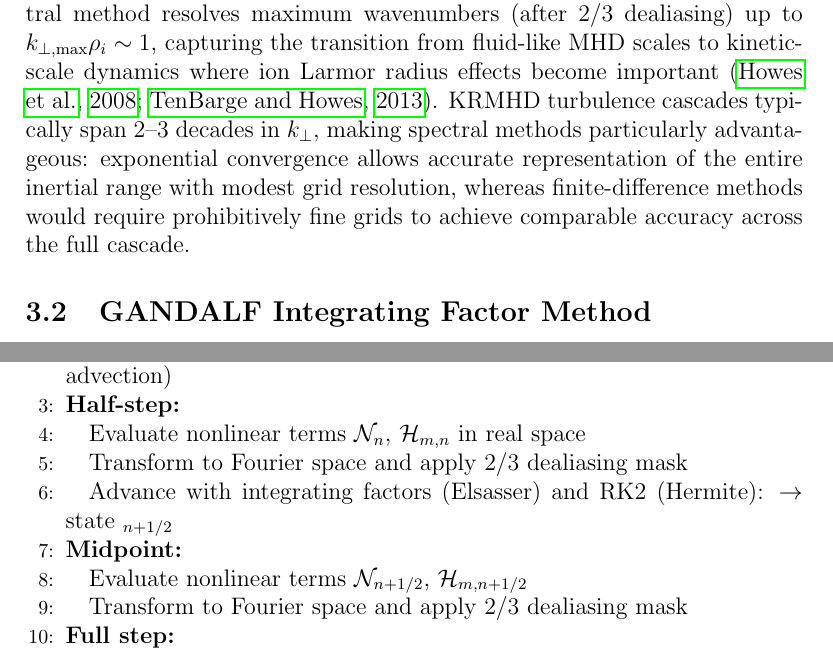
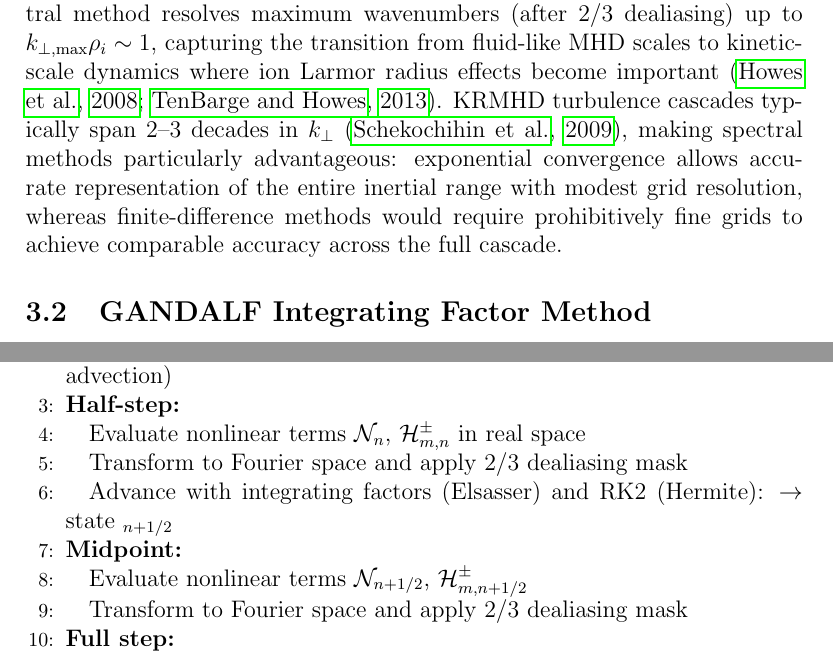
Before and after one commit to anjor/gandalf-paper, a LaTeX paper (paper/main.tex, which reads paper/sections/numerics.tex): two parts of pages 9 and 17 of 20, joined at a grey line, cut so that both start at the same text. Compiled offline with pdfLaTeX.

Commit message:
Address critical reviewer feedback on numerics section
CRITICAL FIX: Corrected dimensional inconsistency in CFL condition.
The original formula incorrectly mixed normalized coordinates with
different units (Δx,Δy in ρ_i vs Δz in L_∥). Now uses only
perpendicular quantities: Δt ≤ C Δx_⊥/|v_⊥,max|.

FIXES:
- CFL formula now dimensionally consistent (line 100)
- Fixed Φ cross-reference to point to section, not equation (line 105)
- Added H^± notation consistency in Algorithm 2 (lines 184, 188)
- Added Schekochihin2009 citation for cascade decades claim (line 29)
- Updated Algorithm 2 CFL formula to match new version (line 182)
- Changed energy conservation phrasing for consistency (line 155)

```diff
--- a/paper/sections/numerics.tex
+++ b/paper/sections/numerics.tex
@@ -26,7 +26,7 @@ yielding zero truncation error for band-limited functions. The perpendicular Lap
 \end{equation}
 The Poisson bracket $\pb{P}{Q} = \partial_x P \partial_y Q - \partial_y P \partial_x Q$ is evaluated using the pseudospectral method: transform $P$ and $Q$ to real space, compute derivatives and products in real space ($\partial_x P \partial_y Q - \partial_y P \partial_x Q$), then transform the result back to Fourier space. This approach avoids explicit convolution sums while introducing aliasing errors that must be controlled through dealiasing (\S\ref{sec:dealiasing}).
 
-For typical turbulence simulations with resolution $128^3$ to $256^3$, the spectral method resolves maximum wavenumbers (after 2/3 dealiasing) up to $k_{\perp,\text{max}} \rhoi \sim 1$, capturing the transition from fluid-like MHD scales to kinetic-scale dynamics where ion Larmor radius effects become important \citep{Howes2008,TenBarge2013}. KRMHD turbulence cascades typically span 2--3 decades in $\kperp$, making spectral methods particularly advantageous: exponential convergence allows accurate representation of the entire inertial range with modest grid resolution, whereas finite-difference methods would require prohibitively fine grids to achieve comparable accuracy across the full cascade.
+For typical turbulence simulations with resolution $128^3$ to $256^3$, the spectral method resolves maximum wavenumbers (after 2/3 dealiasing) up to $k_{\perp,\text{max}} \rhoi \sim 1$, capturing the transition from fluid-like MHD scales to kinetic-scale dynamics where ion Larmor radius effects become important \citep{Howes2008,TenBarge2013}. KRMHD turbulence cascades typically span 2--3 decades in $\kperp$ \citep{Schekochihin2009}, making spectral methods particularly advantageous: exponential convergence allows accurate representation of the entire inertial range with modest grid resolution, whereas finite-difference methods would require prohibitively fine grids to achieve comparable accuracy across the full cascade.
 
 \subsection{GANDALF Integrating Factor Method}
 
@@ -181,11 +181,11 @@ We summarize the complete GANDALF algorithm for a single time step:
 \STATE \textbf{Input:} Fourier state $(\hat{w}^+_n, \hat{w}^-_n, \{\hat{g}^{\pm}_{m,n}\})$ at $t_n$
 \STATE Compute CFL time step: $\Delta t = 0.3 \min(\Delta x,\Delta y)/|\mathbf{v}_\perp|_\text{max}$ (perpendicular advection)
 \STATE \textbf{Half-step:}
-\STATE \quad Evaluate nonlinear terms $\mathcal{N}_n$, $\Herm_{m,n}$ in real space
+\STATE \quad Evaluate nonlinear terms $\mathcal{N}_n$, $\Herm^{\pm}_{m,n}$ in real space
 \STATE \quad Transform to Fourier space and apply 2/3 dealiasing mask
 \STATE \quad Advance with integrating factors (Elsasser) and RK2 (Hermite): $\to$ state $_{n+1/2}$
 \STATE \textbf{Midpoint:}
-\STATE \quad Evaluate nonlinear terms $\mathcal{N}_{n+1/2}$, $\Herm_{m,n+1/2}$
+\STATE \quad Evaluate nonlinear terms $\mathcal{N}_{n+1/2}$, $\Herm^{\pm}_{m,n+1/2}$
 \STATE \quad Transform to Fourier space and apply 2/3 dealiasing mask
 \STATE \textbf{Full step:}
 \STATE \quad Advance with integrating factors (Elsasser) and RK2 (Hermite): $\to$ state $_{n+1}$
```
